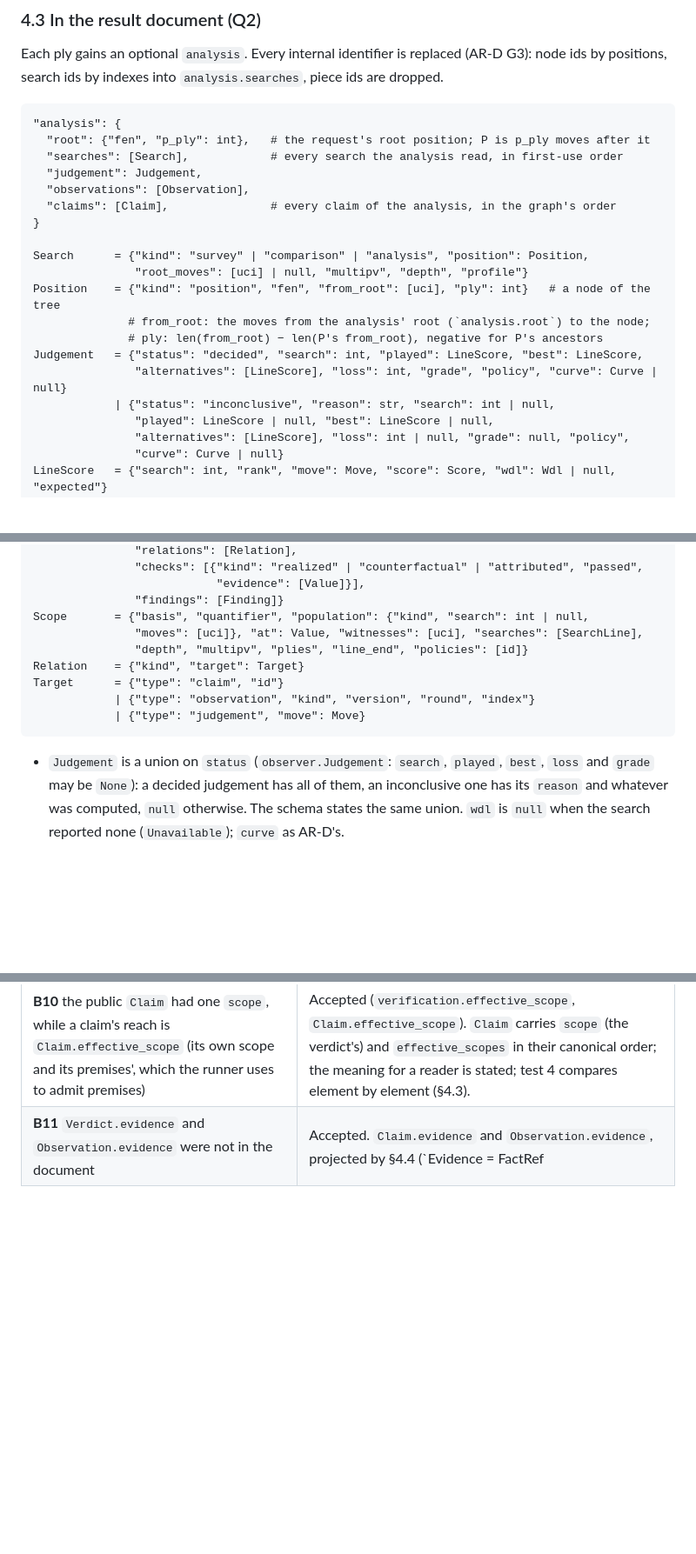
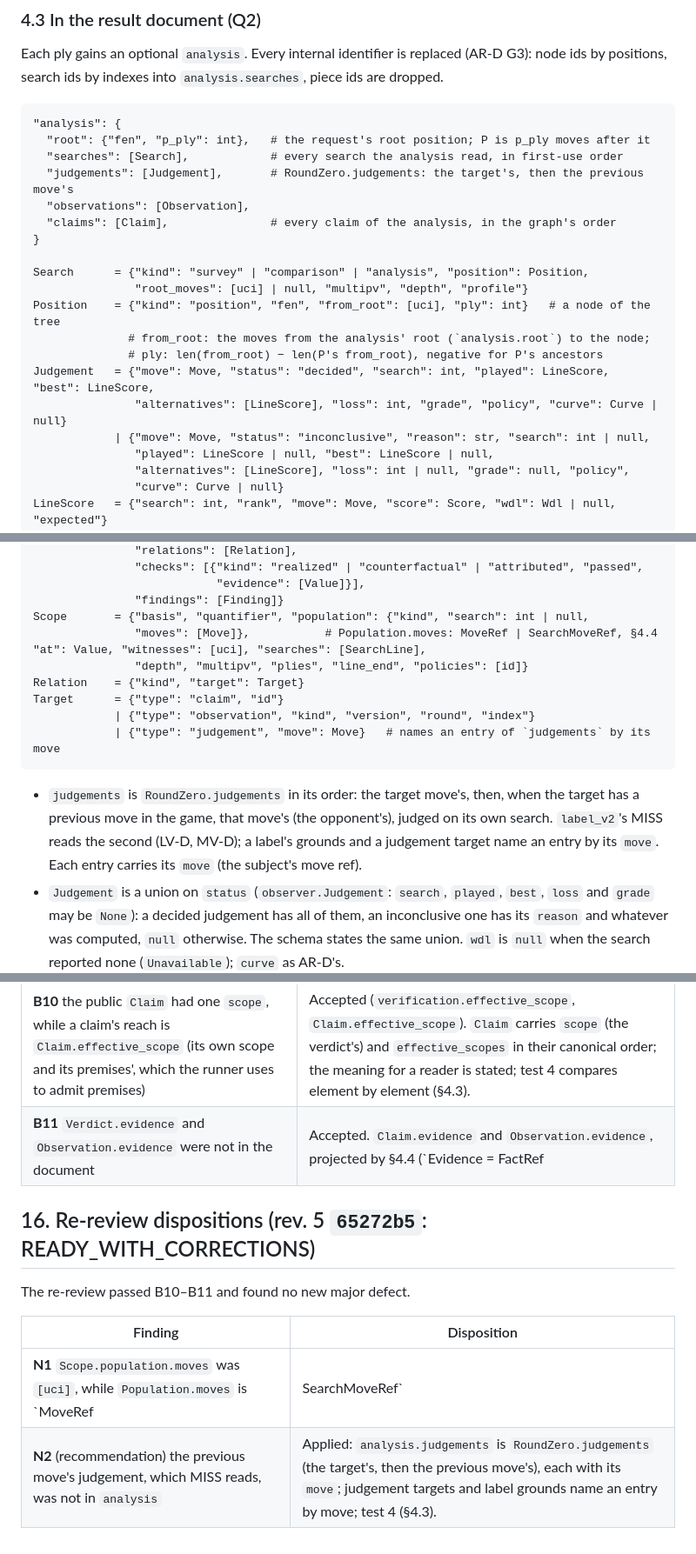
Before and after one commit to jihunmoon04/Calliope, a Markdown page: docs/design/reasoning-definitions-design.md, 3 parts joined by grey strips. Shown at 87% size. GitHub-like rendering; blank space fills up the shorter version.

Commit message:
design: DF-D rev. 6 — final re-review READY_WITH_CORRECTIONS applied
N1: population.moves as Move refs (MoveRef | SearchMoveRef). N2: analysis.judgements holds
RoundZero.judgements (target, then the previous move's), each with its move.

Co-Authored-By: Claude Opus 5.5 <noreply@anthropic.com>

````diff
--- a/docs/design/reasoning-definitions-design.md
+++ b/docs/design/reasoning-definitions-design.md
@@ -189,7 +189,7 @@ positions, search ids by indexes into `analysis.searches`, piece ids are dropped
 "analysis": {
   "root": {"fen", "p_ply": int},   # the request's root position; P is p_ply moves after it
   "searches": [Search],            # every search the analysis read, in first-use order
-  "judgement": Judgement,
+  "judgements": [Judgement],       # RoundZero.judgements: the target's, then the previous move's
   "observations": [Observation],
   "claims": [Claim],               # every claim of the analysis, in the graph's order
 }
@@ -199,9 +199,9 @@ Search      = {"kind": "survey" | "comparison" | "analysis", "position": Positio
 Position    = {"kind": "position", "fen", "from_root": [uci], "ply": int}   # a node of the tree
               # from_root: the moves from the analysis' root (`analysis.root`) to the node;
               # ply: len(from_root) − len(P's from_root), negative for P's ancestors
-Judgement   = {"status": "decided", "search": int, "played": LineScore, "best": LineScore,
+Judgement   = {"move": Move, "status": "decided", "search": int, "played": LineScore, "best": LineScore,
                "alternatives": [LineScore], "loss": int, "grade", "policy", "curve": Curve | null}
-            | {"status": "inconclusive", "reason": str, "search": int | null,
+            | {"move": Move, "status": "inconclusive", "reason": str, "search": int | null,
                "played": LineScore | null, "best": LineScore | null,
                "alternatives": [LineScore], "loss": int | null, "grade": null, "policy",
                "curve": Curve | null}
@@ -218,14 +218,18 @@ Claim       = {"id", "template", "role", "status", "reason"?, "refuted_by"?,
                            "evidence": [Value]}],
                "findings": [Finding]}
 Scope       = {"basis", "quantifier", "population": {"kind", "search": int | null,
-               "moves": [uci]}, "at": Value, "witnesses": [uci], "searches": [SearchLine],
+               "moves": [Move]},           # Population.moves: MoveRef | SearchMoveRef, §4.4 "at": Value, "witnesses": [uci], "searches": [SearchLine],
                "depth", "multipv", "plies", "line_end", "policies": [id]}
 Relation    = {"kind", "target": Target}
 Target      = {"type": "claim", "id"}
             | {"type": "observation", "kind", "version", "round", "index"}
-            | {"type": "judgement", "move": Move}
+            | {"type": "judgement", "move": Move}   # names an entry of `judgements` by its move
 ```
 
+- `judgements` is `RoundZero.judgements` in its order: the target move's, then, when the target has
+  a previous move in the game, that move's (the opponent's), judged on its own search. `label_v2`'s
+  MISS reads the second (LV-D, MV-D); a label's grounds and a judgement target name an entry by its
+  `move`. Each entry carries its `move` (the subject's move ref).
 - `Judgement` is a union on `status` (`observer.Judgement`: `search`, `played`, `best`, `loss` and
   `grade` may be `None`): a decided judgement has all of them, an inconclusive one has its `reason`
   and whatever was computed, `null` otherwise. The schema states the same union. `wdl` is `null`
@@ -437,3 +444,12 @@ The re-review passed B8–B9 and the score units, and approved EF-D (READY).
 | --- | --- |
 | **B10** the public `Claim` had one `scope`, while a claim's reach is `Claim.effective_scope` (its own scope and its premises', which the runner uses to admit premises) | Accepted (`verification.effective_scope`, `Claim.effective_scope`). `Claim` carries `scope` (the verdict's) and `effective_scopes` in their canonical order; the meaning for a reader is stated; test 4 compares element by element (§4.3). |
 | **B11** `Verdict.evidence` and `Observation.evidence` were not in the document | Accepted. `Claim.evidence` and `Observation.evidence`, projected by §4.4 (`Evidence = FactRef | SearchRef | LineSegment`, every case defined), in the stored order; a check's evidence stays its own; test 4 compares length, order and targets (§4.3). |
+
+## 16. Re-review dispositions (rev. 5 `65272b5`: READY_WITH_CORRECTIONS)
+
+The re-review passed B10–B11 and found no new major defect.
+
+| Finding | Disposition |
+| --- | --- |
+| **N1** `Scope.population.moves` was `[uci]`, while `Population.moves` is `MoveRef | SearchMoveRef` | Accepted: `moves: [Move]` by §4.4's `MoveRef` and `SearchMoveRef` cases, keeping the search, rank and ply; test 4 decodes them (§4.3). |
+| **N2** (recommendation) the previous move's judgement, which MISS reads, was not in `analysis` | Applied: `analysis.judgements` is `RoundZero.judgements` (the target's, then the previous move's), each with its `move`; judgement targets and label grounds name an entry by move; test 4 (§4.3). |
````
Also changed, not shown: other parts of docs/design/reasoning-definitions-design.md (+5 -2 lines), docs/design/README.md (+1 -1 lines).
